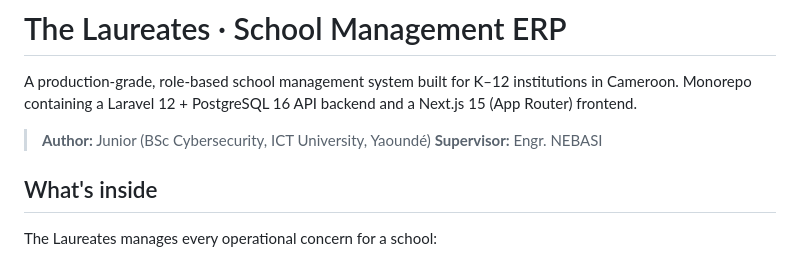
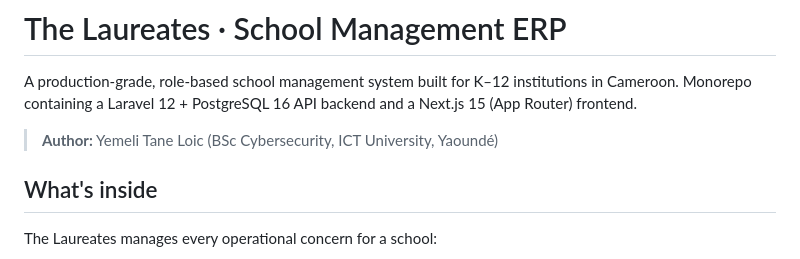
Before and after one commit to Yemel-art/CLYVERO-ERP, a Markdown page: README.md, the part around the change. Rendered like a GitHub page.

Commit message:
Update author information in README.md

```diff
--- a/README.md
+++ b/README.md
@@ -2,8 +2,7 @@
 
 A production-grade, role-based school management system built for K–12 institutions in Cameroon. Monorepo containing a Laravel 12 + PostgreSQL 16 API backend and a Next.js 15 (App Router) frontend.
 
-> **Author:** Junior (BSc Cybersecurity, ICT University, Yaoundé)
-> **Supervisor:** Engr. NEBASI
+> **Author:** Yemeli Tane Loic (BSc Cybersecurity, ICT University, Yaoundé)
 
 ## What's inside
 
```
